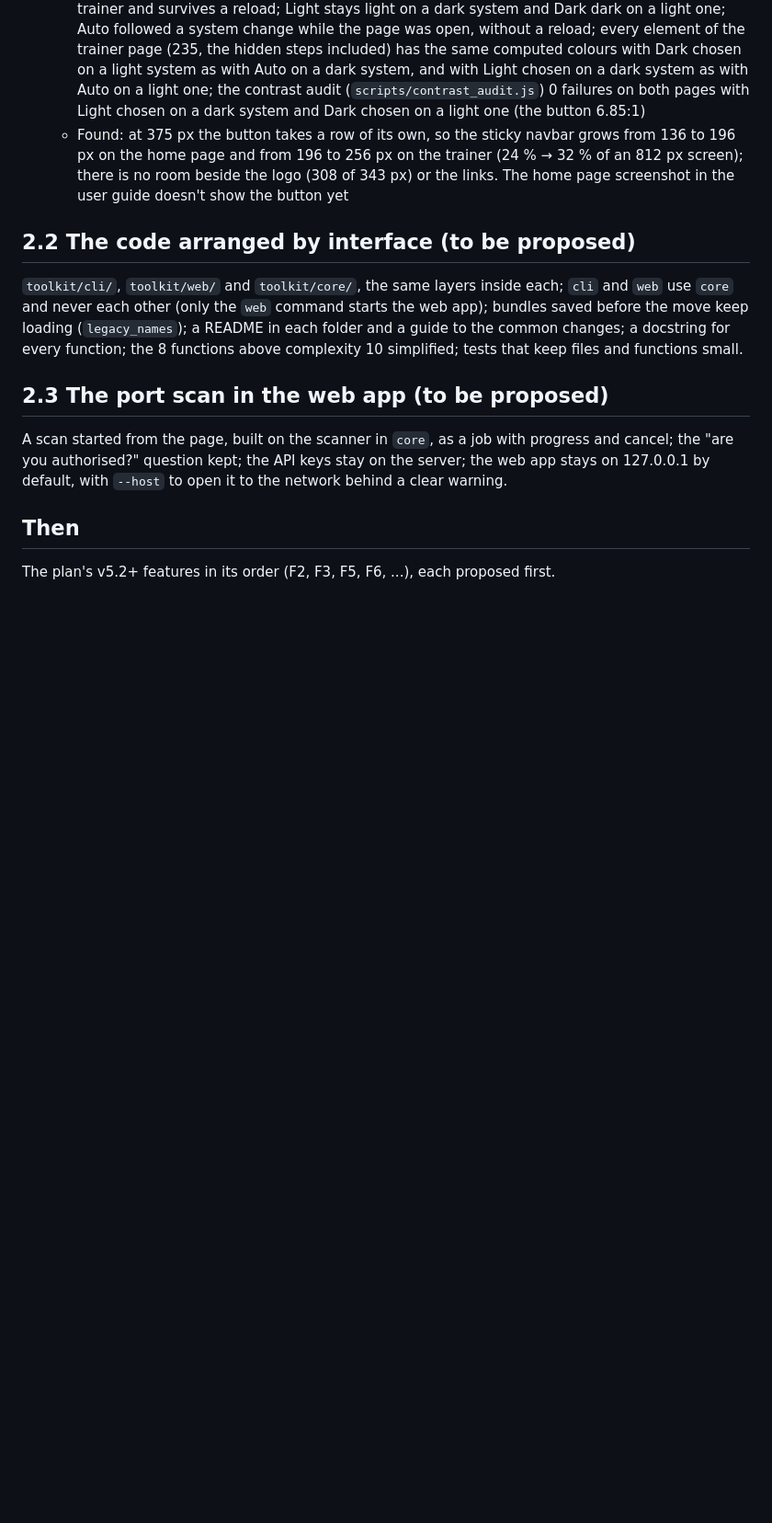
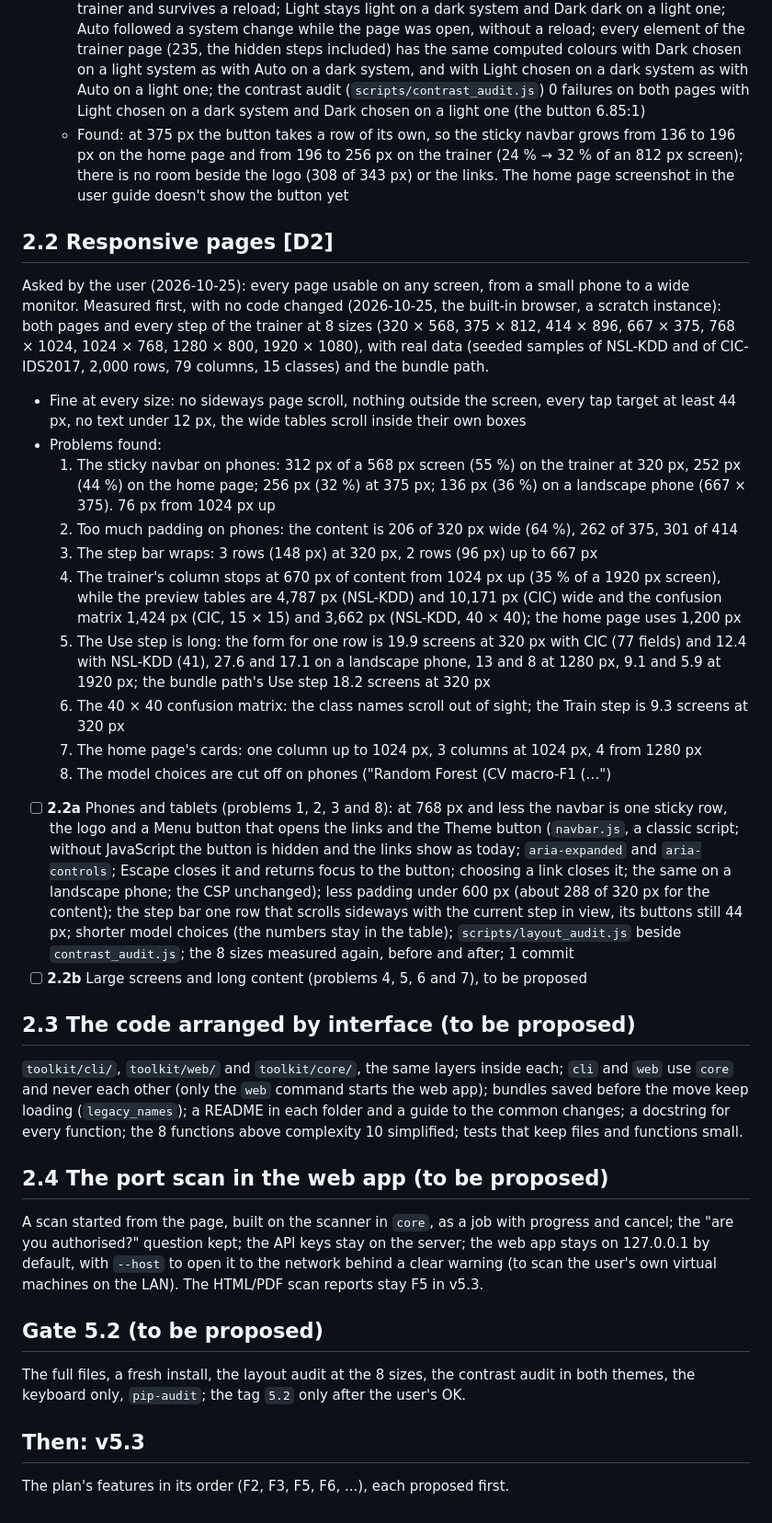
Before and after one commit to ah444/network-security-toolkit-, a Markdown page: docs/V5.2_CHECKLIST.md, the part around one of its changes. Shown at 92% size. Rendered like a GitHub page; blank space fills up the shorter version.

```diff
--- a/docs/V5.2_CHECKLIST.md
+++ b/docs/V5.2_CHECKLIST.md
@@ -20,11 +20,29 @@ Approved 2026-10-25 with: a button in the navbar of both pages that cycles Auto
   - In the page: a mouse click, Enter and Space each move Auto → Light → Dark → Auto and focus stays on the button (white ring on the navbar); the choice carries from the home page to the trainer and survives a reload; Light stays light on a dark system and Dark dark on a light one; Auto followed a system change while the page was open, without a reload; every element of the trainer page (235, the hidden steps included) has the same computed colours with Dark chosen on a light system as with Auto on a dark system, and with Light chosen on a dark system as with Auto on a light one; the contrast audit (`scripts/contrast_audit.js`) 0 failures on both pages with Light chosen on a dark system and Dark chosen on a light one (the button 6.85:1)
   - Found: at 375 px the button takes a row of its own, so the sticky navbar grows from 136 to 196 px on the home page and from 196 to 256 px on the trainer (24 % → 32 % of an 812 px screen); there is no room beside the logo (308 of 343 px) or the links. The home page screenshot in the user guide doesn't show the button yet
 
-## 2.2 The code arranged by interface (to be proposed)
+## 2.2 Responsive pages [D2]
+Asked by the user (2026-10-25): every page usable on any screen, from a small phone to a wide monitor. Measured first, with no code changed (2026-10-25, the built-in browser, a scratch instance): both pages and every step of the trainer at 8 sizes (320 × 568, 375 × 812, 414 × 896, 667 × 375, 768 × 1024, 1024 × 768, 1280 × 800, 1920 × 1080), with real data (seeded samples of NSL-KDD and of CIC-IDS2017, 2,000 rows, 79 columns, 15 classes) and the bundle path.
+- Fine at every size: no sideways page scroll, nothing outside the screen, every tap target at least 44 px, no text under 12 px, the wide tables scroll inside their own boxes
+- Problems found:
+  1. The sticky navbar on phones: 312 px of a 568 px screen (55 %) on the trainer at 320 px, 252 px (44 %) on the home page; 256 px (32 %) at 375 px; 136 px (36 %) on a landscape phone (667 × 375). 76 px from 1024 px up
+  2. Too much padding on phones: the content is 206 of 320 px wide (64 %), 262 of 375, 301 of 414
+  3. The step bar wraps: 3 rows (148 px) at 320 px, 2 rows (96 px) up to 667 px
+  4. The trainer's column stops at 670 px of content from 1024 px up (35 % of a 1920 px screen), while the preview tables are 4,787 px (NSL-KDD) and 10,171 px (CIC) wide and the confusion matrix 1,424 px (CIC, 15 × 15) and 3,662 px (NSL-KDD, 40 × 40); the home page uses 1,200 px
+  5. The Use step is long: the form for one row is 19.9 screens at 320 px with CIC (77 fields) and 12.4 with NSL-KDD (41), 27.6 and 17.1 on a landscape phone, 13 and 8 at 1280 px, 9.1 and 5.9 at 1920 px; the bundle path's Use step 18.2 screens at 320 px
+  6. The 40 × 40 confusion matrix: the class names scroll out of sight; the Train step is 9.3 screens at 320 px
+  7. The home page's cards: one column up to 1024 px, 3 columns at 1024 px, 4 from 1280 px
+  8. The model choices are cut off on phones ("Random Forest (CV macro-F1 (…")
+- [ ] **2.2a** Phones and tablets (problems 1, 2, 3 and 8): at 768 px and less the navbar is one sticky row, the logo and a Menu button that opens the links and the Theme button (`navbar.js`, a classic script; without JavaScript the button is hidden and the links show as today; `aria-expanded` and `aria-controls`; Escape closes it and returns focus to the button; choosing a link closes it; the same on a landscape phone; the CSP unchanged); less padding under 600 px (about 288 of 320 px for the content); the step bar one row that scrolls sideways with the current step in view, its buttons still 44 px; shorter model choices (the numbers stay in the table); `scripts/layout_audit.js` beside `contrast_audit.js`; the 8 sizes measured again, before and after; 1 commit
+- [ ] **2.2b** Large screens and long content (problems 4, 5, 6 and 7), to be proposed
+
+## 2.3 The code arranged by interface (to be proposed)
 `toolkit/cli/`, `toolkit/web/` and `toolkit/core/`, the same layers inside each; `cli` and `web` use `core` and never each other (only the `web` command starts the web app); bundles saved before the move keep loading (`legacy_names`); a README in each folder and a guide to the common changes; a docstring for every function; the 8 functions above complexity 10 simplified; tests that keep files and functions small.
 
-## 2.3 The port scan in the web app (to be proposed)
-A scan started from the page, built on the scanner in `core`, as a job with progress and cancel; the "are you authorised?" question kept; the API keys stay on the server; the web app stays on 127.0.0.1 by default, with `--host` to open it to the network behind a clear warning.
+## 2.4 The port scan in the web app (to be proposed)
+A scan started from the page, built on the scanner in `core`, as a job with progress and cancel; the "are you authorised?" question kept; the API keys stay on the server; the web app stays on 127.0.0.1 by default, with `--host` to open it to the network behind a clear warning (to scan the user's own virtual machines on the LAN). The HTML/PDF scan reports stay F5 in v5.3.
 
-## Then
-The plan's v5.2+ features in its order (F2, F3, F5, F6, ...), each proposed first.
+## Gate 5.2 (to be proposed)
+The full files, a fresh install, the layout audit at the 8 sizes, the contrast audit in both themes, the keyboard only, `pip-audit`; the tag `5.2` only after the user's OK.
+
+## Then: v5.3
+The plan's features in its order (F2, F3, F5, F6, ...), each proposed first.
```
Also changed, not shown: other parts of docs/V5.2_CHECKLIST.md (+3 -3 lines), docs/IMPROVEMENT_PLAN.md (+12 -4 lines), docs/architecture.md (+1 -1 lines).
